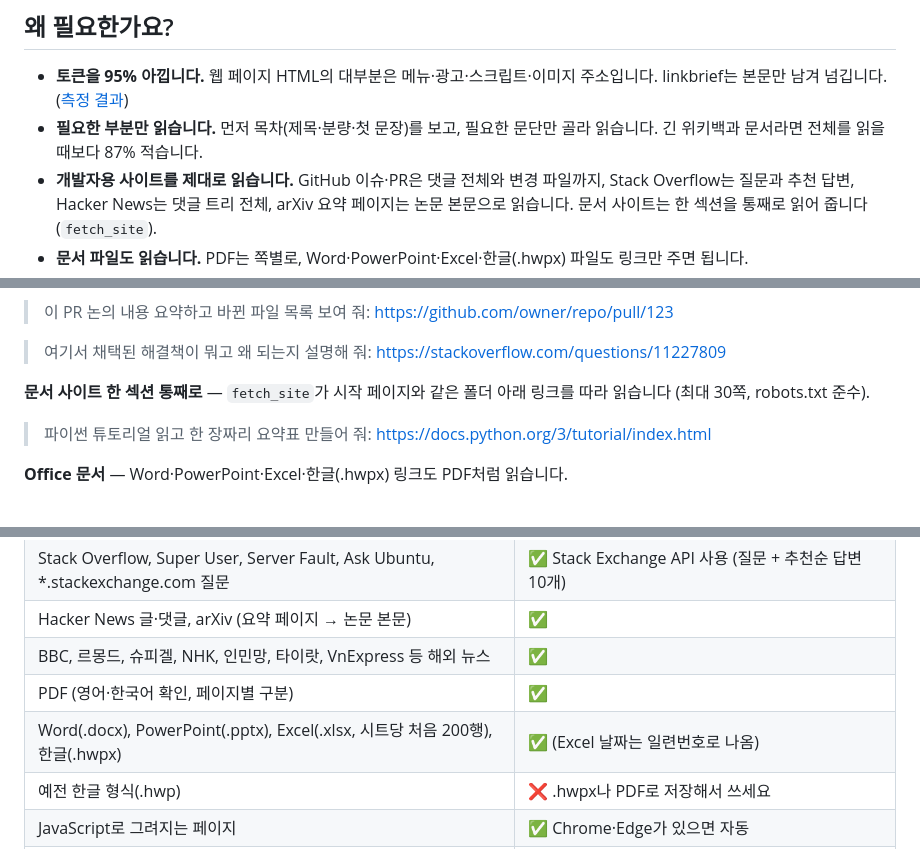
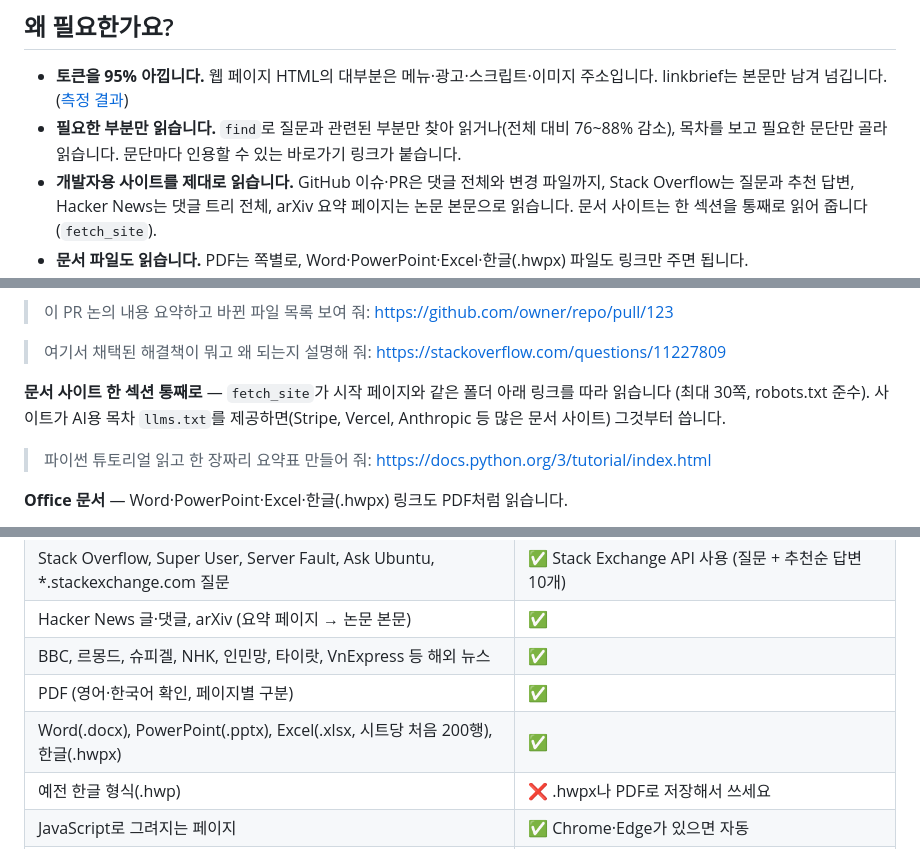
Before and after one commit to KDDYYY/linkbrief-mcp, a Markdown page: README.ko.md, 3 parts joined by grey strips. Rendered like a GitHub page.

```diff
--- a/README.ko.md
+++ b/README.ko.md
@@ -13,7 +13,7 @@ Claude가 **내 PC에서 직접** 웹 페이지, PDF, Office 문서를 읽게
 ## 왜 필요한가요?
 
 - **토큰을 95% 아낍니다.** 웹 페이지 HTML의 대부분은 메뉴·광고·스크립트·이미지 주소입니다. linkbrief는 본문만 남겨 넘깁니다. ([측정 결과](#토큰-절감-효과))
-- **필요한 부분만 읽습니다.** 먼저 목차(제목·분량·첫 문장)를 보고, 필요한 문단만 골라 읽습니다. 긴 위키백과 문서라면 전체를 읽을 때보다 87% 적습니다.
+- **필요한 부분만 읽습니다.** `find`로 질문과 관련된 부분만 찾아 읽거나(전체 대비 76~88% 감소), 목차를 보고 필요한 문단만 골라 읽습니다. 문단마다 인용할 수 있는 바로가기 링크가 붙습니다.
 - **개발자용 사이트를 제대로 읽습니다.** GitHub 이슈·PR은 댓글 전체와 변경 파일까지, Stack Overflow는 질문과 추천 답변, Hacker News는 댓글 트리 전체, arXiv 요약 페이지는 논문 본문으로 읽습니다. 문서 사이트는 한 섹션을 통째로 읽어 줍니다 (`fetch_site`).
 - **문서 파일도 읽습니다.** PDF는 쪽별로, Word·PowerPoint·Excel·한글(.hwpx) 파일도 링크만 주면 됩니다.
 - **막힌 사이트도 읽습니다.** Claude의 기본 웹 가져오기는 일부 사이트(예: `blog.naver.com`)가 막혀 있습니다. linkbrief는 **사용자 PC에서 일반 브라우저처럼** 요청합니다.
@@ -170,7 +171,7 @@ Claude에게 링크와 함께 평소 말투로 부탁하면 됩니다. Claude가
 
 > 여기서 채택된 해결책이 뭐고 왜 되는지 설명해 줘: https://stackoverflow.com/questions/11227809
 
-**문서 사이트 한 섹션 통째로** — `fetch_site`가 시작 페이지와 같은 폴더 아래 링크를 따라 읽습니다 (최대 30쪽, robots.txt 준수).
+**문서 사이트 한 섹션 통째로** — `fetch_site`가 시작 페이지와 같은 폴더 아래 링크를 따라 읽습니다 (최대 30쪽, robots.txt 준수). 사이트가 AI용 목차 `llms.txt`를 제공하면(Stripe, Vercel, Anthropic 등 많은 문서 사이트) 그것부터 씁니다.
 
 > 파이썬 튜토리얼 읽고 한 장짜리 요약표 만들어 줘: https://docs.python.org/3/tutorial/index.html
 
@@ -308,7 +314,7 @@ Source: 사이트 | Author: 작성자 | Published: 2026-11-25 | URL: https://...
 | Hacker News 글·댓글, arXiv (요약 페이지 → 논문 본문) | ✅ |
 | BBC, 르몽드, 슈피겔, NHK, 인민망, 타이랏, VnExpress 등 해외 뉴스 | ✅ |
 | PDF (영어·한국어 확인, 페이지별 구분) | ✅ |
-| Word(.docx), PowerPoint(.pptx), Excel(.xlsx, 시트당 처음 200행), 한글(.hwpx) | ✅ (Excel 날짜는 일련번호로 나옴) |
+| Word(.docx), PowerPoint(.pptx), Excel(.xlsx, 시트당 처음 200행), 한글(.hwpx) | ✅ |
 | 예전 한글 형식(.hwp) | ❌ .hwpx나 PDF로 저장해서 쓰세요 |
 | JavaScript로 그려지는 페이지 | ✅ Chrome·Edge가 있으면 자동 |
 | EUC-KR, Shift_JIS, EUC-JP, GBK/GB2312, Big5, TIS-620, windows-1258 | ✅ |
```
Also changed, not shown: other parts of README.ko.md (+11 -4 lines), CHANGELOG.md (+15 -0 lines), README.md (+14 -7 lines), docs/images/live.png, 13 other files.
